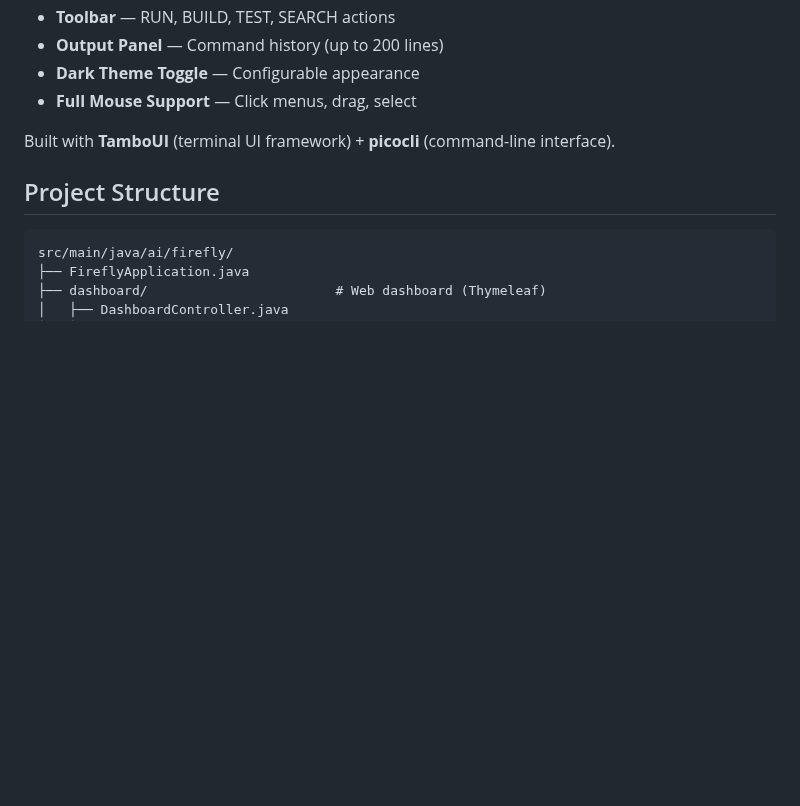
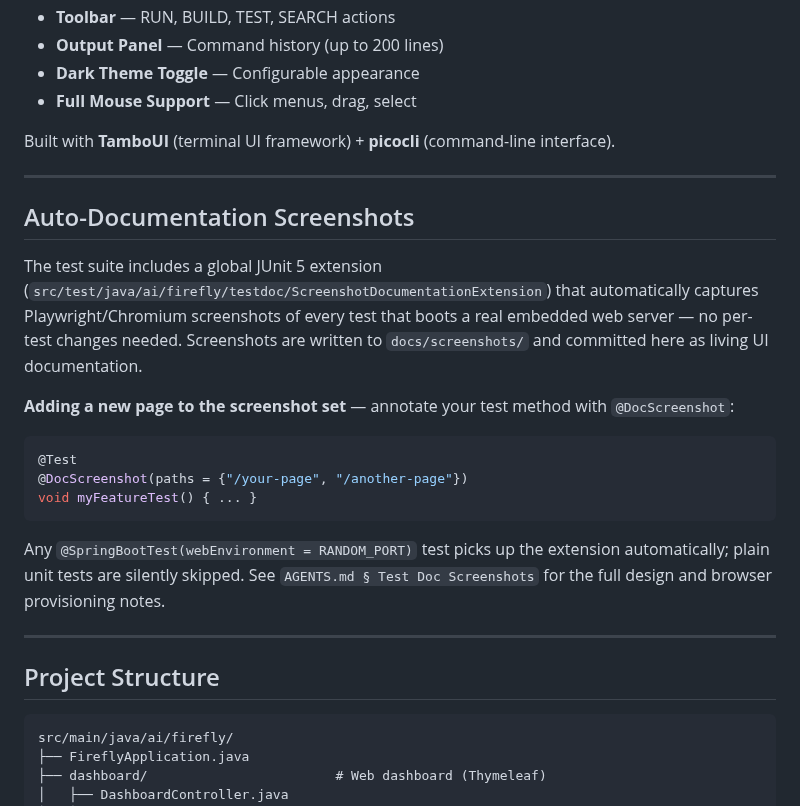
Before and after one commit to munafsheikh/firefly, a Markdown page: README.md, the part around one of its changes. Drawn GitHub-style; blank space fills up the shorter version.

````diff
--- a/README.md
+++ b/README.md
@@ -200,6 +206,23 @@ Access at **`http://localhost:17922/terminal`** (runs in your browser).
 
 Built with **TamboUI** (terminal UI framework) + **picocli** (command-line interface).
 
+---
+
+## Auto-Documentation Screenshots
+
+The test suite includes a global JUnit 5 extension (`src/test/java/ai/firefly/testdoc/ScreenshotDocumentationExtension`) that automatically captures Playwright/Chromium screenshots of every test that boots a real embedded web server — no per-test changes needed. Screenshots are written to `docs/screenshots/` and committed here as living UI documentation.
+
+**Adding a new page to the screenshot set** — annotate your test method with `@DocScreenshot`:
+```java
+@Test
+@DocScreenshot(paths = {"/your-page", "/another-page"})
+void myFeatureTest() { ... }
+```
+
+Any `@SpringBootTest(webEnvironment = RANDOM_PORT)` test picks up the extension automatically; plain unit tests are silently skipped. See `AGENTS.md § Test Doc Screenshots` for the full design and browser provisioning notes.
+
+---
+
 ## Project Structure
 
 ```
````
Also changed, not shown: other parts of README.md (+26 -20 lines), docs/screenshots/DashboardScreenshotTests/dashboardRenders__PASS__-.png (added), docs/screenshots/DashboardScreenshotTests/swaggerUiRenders__PASS__-swagger-ui-index-html.png (added), docs/screenshots/DashboardScreenshotTests/terminalPageRenders__PASS__-terminal.png (added), 2 other files.
